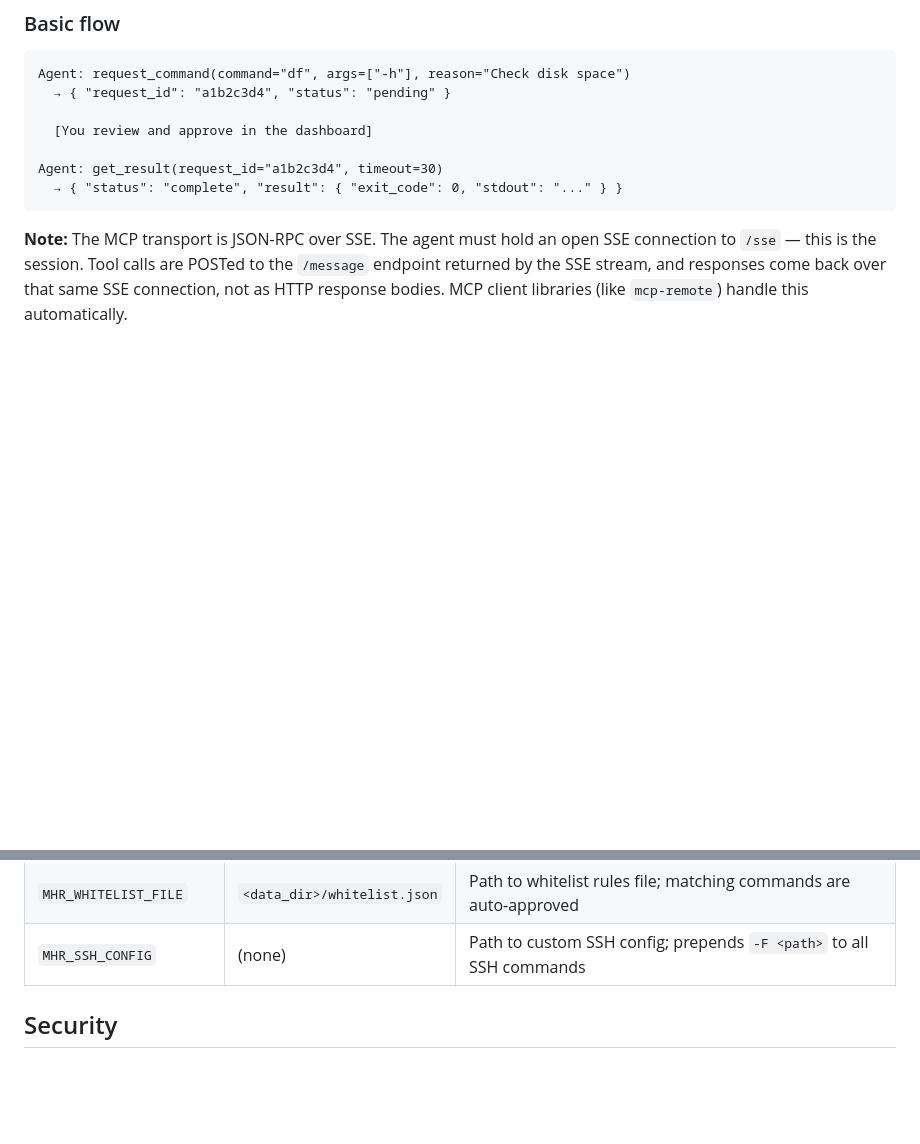
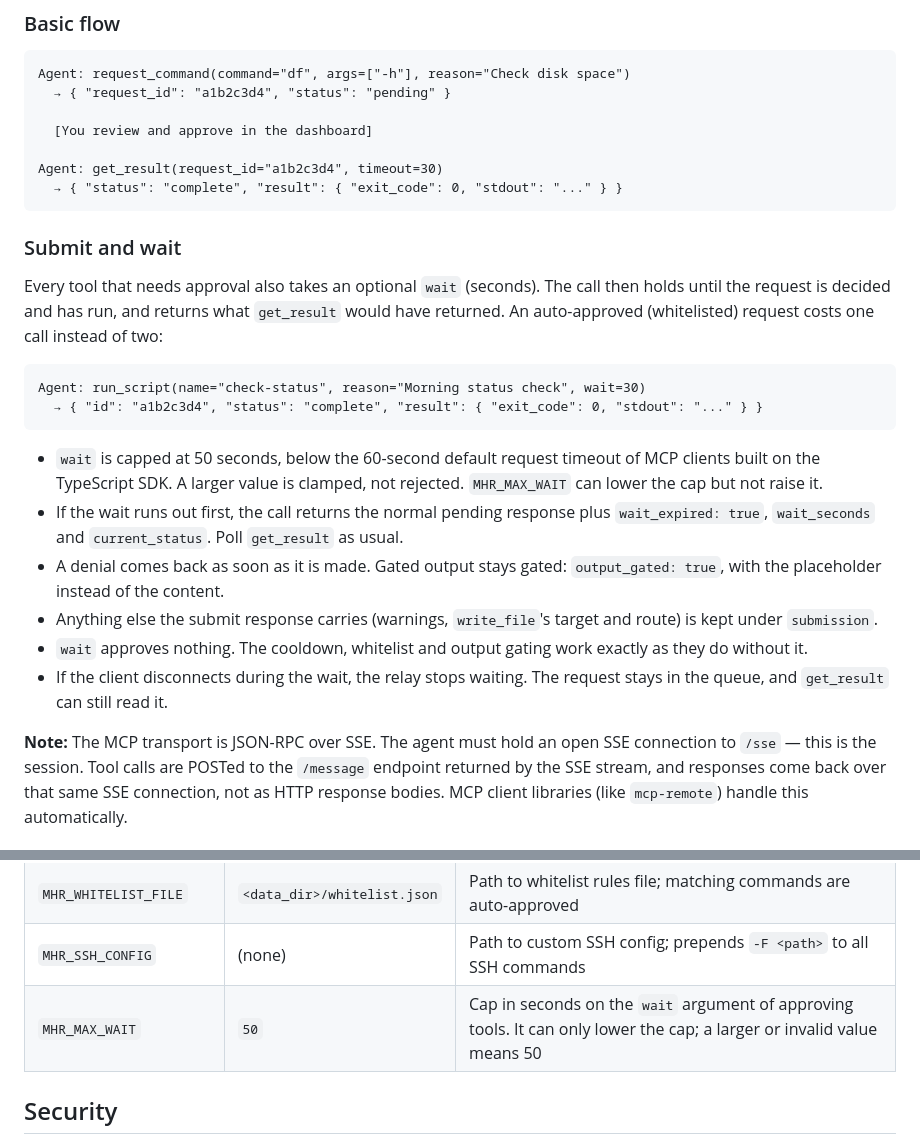
Before and after one commit to standardnguyen/human-relay, a Markdown page: README.md, 2 parts joined by grey strips. GitHub-like rendering; blank space fills up the shorter version.

Commit message:
docs: README and CHANGELOG cover submit-and-wait
What: a "Submit and wait" subsection under MCP Tools (what wait returns,
the 50 s cap and why, the expiry fields, denial and gating behaviour,
`submission`, disconnects), an MHR_MAX_WAIT row in the configuration
table, and an Unreleased/Added entry in the CHANGELOG.

Why: the tool schema tells a model that wait exists and what its cap is;
these tell an operator the same, plus the knob that can lower the cap.

Tested: docs only. The behaviour each line describes is covered by
integration/submit_wait_test.go and mcp/submit_wait_test.go in the
previous commit.

Co-Authored-By: Claude Opus 5.5 <noreply@anthropic.com>

````diff
--- a/README.md
+++ b/README.md
@@ -205,6 +205,22 @@ Agent: get_result(request_id="a1b2c3d4", timeout=30)
   → { "status": "complete", "result": { "exit_code": 0, "stdout": "..." } }
 ```
 
+### Submit and wait
+
+Every tool that needs approval also takes an optional `wait` (seconds). The call then holds until the request is decided and has run, and returns what `get_result` would have returned. An auto-approved (whitelisted) request costs one call instead of two:
+
+```
+Agent: run_script(name="check-status", reason="Morning status check", wait=30)
+  → { "id": "a1b2c3d4", "status": "complete", "result": { "exit_code": 0, "stdout": "..." } }
+```
+
+- `wait` is capped at 50 seconds, below the 60-second default request timeout of MCP clients built on the TypeScript SDK. A larger value is clamped, not rejected. `MHR_MAX_WAIT` can lower the cap but not raise it.
+- If the wait runs out first, the call returns the normal pending response plus `wait_expired: true`, `wait_seconds` and `current_status`. Poll `get_result` as usual.
+- A denial comes back as soon as it is made. Gated output stays gated: `output_gated: true`, with the placeholder instead of the content.
+- Anything else the submit response carries (warnings, `write_file`'s target and route) is kept under `submission`.
+- `wait` approves nothing. The cooldown, whitelist and output gating work exactly as they do without it.
+- If the client disconnects during the wait, the relay stops waiting. The request stays in the queue, and `get_result` can still read it.
+
 **Note:** The MCP transport is JSON-RPC over SSE. The agent must hold an open SSE connection to `/sse` — this is the session. Tool calls are POSTed to the `/message` endpoint returned by the SSE stream, and responses come back over that same SSE connection, not as HTTP response bodies. MCP client libraries (like `mcp-remote`) handle this automatically.
 
 ### Container routing
@@ -250,6 +266,7 @@ Features:
 | `MHR_HOST_IP` | (none) | Fallback host IP for `exec_container` routing when direct SSH is unavailable |
 | `MHR_WHITELIST_FILE` | `<data_dir>/whitelist.json` | Path to whitelist rules file; matching commands are auto-approved |
 | `MHR_SSH_CONFIG` | (none) | Path to custom SSH config; prepends `-F <path>` to all SSH commands |
+| `MHR_MAX_WAIT` | `50` | Cap in seconds on the `wait` argument of approving tools. It can only lower the cap; a larger or invalid value means 50 |
 
 ## Security
 
````
Also changed, not shown: CHANGELOG.md (+1 -0 lines).
